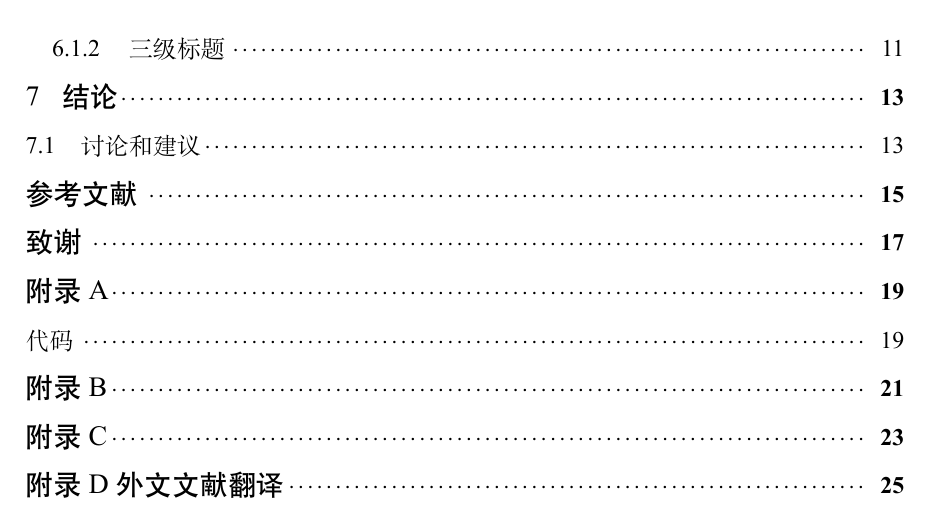
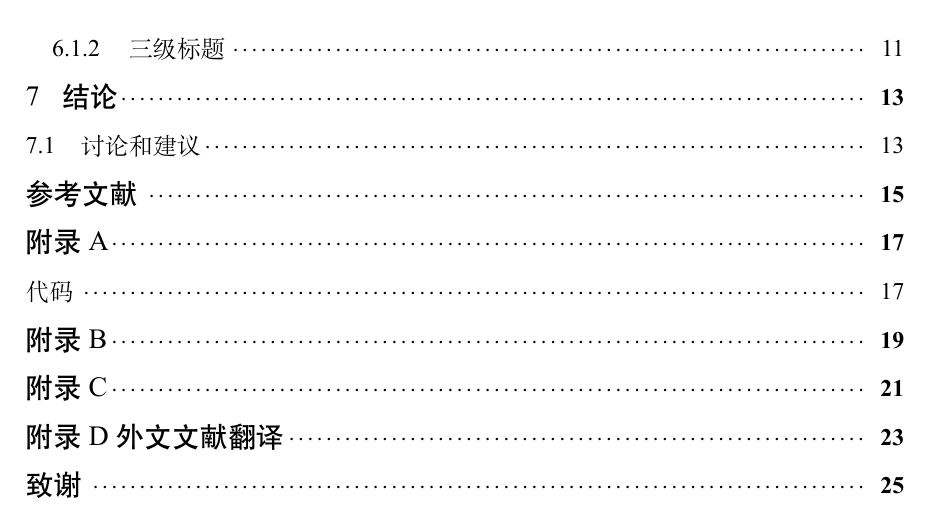
Before and after one commit to Acytoo/neu_bachelor_thesis_template, a LaTeX thesis (main.tex): part of page 10 of 35 before the commit and part of page 10 of 36 after it, cut so that both start at the same text. The pictures show the PDF file main.pdf that the author committed with the source.

Commit message:
致谢在附录后面

```diff
--- a/main.tex
+++ b/main.tex
@@ -24,6 +24,6 @@
 \addcontentsline{toc}{chapter}{参考文献}
 \bibliography{ref/refs}%参考文献
 % \bibliography{ref/981796}
+\include{data/appendix}%附录
 \include{data/ack}%致谢
-\include{data/appendix}%附录
 \end{document}
```
Also changed, not shown: main.pdf.
